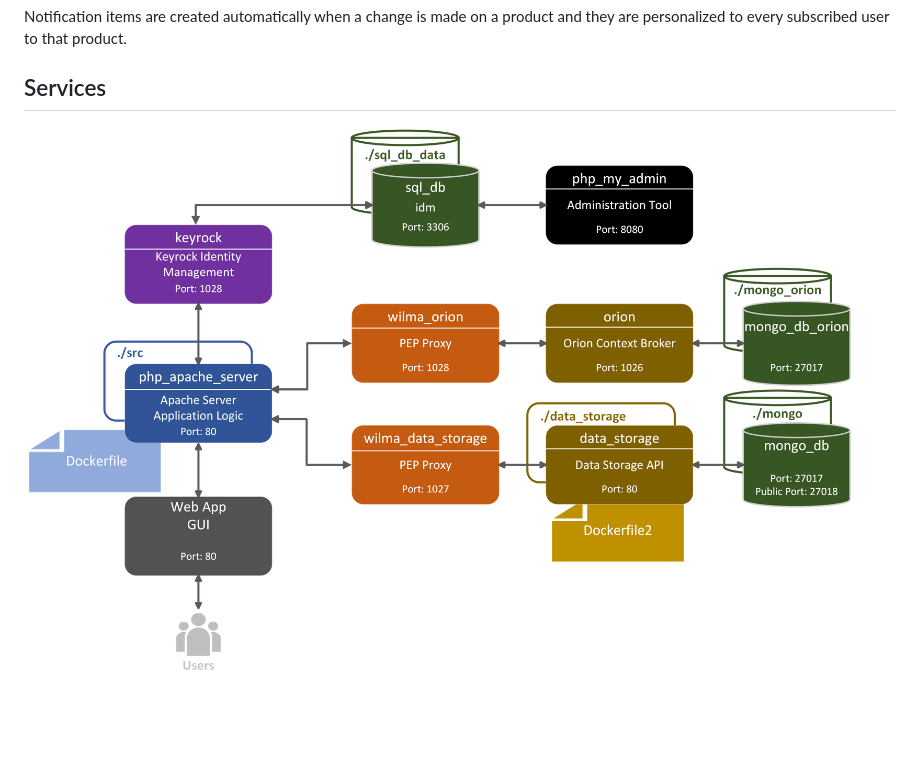
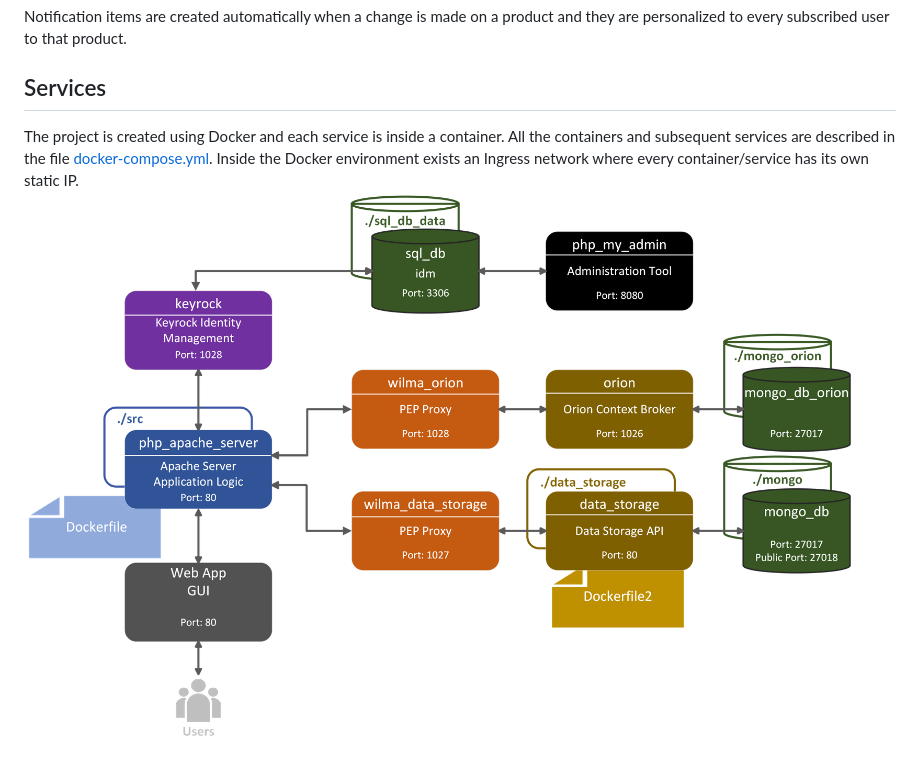
Before and after one commit to gfrangias/Cloud-Fog-Computing-2022, a Markdown page: README.md, the part around the change. Rendered like a GitHub page; pictures changed too: architecture_diagram.png; blank space fills up the shorter version.

Commit message:
Editing README v.3

```diff
--- a/README.md
+++ b/README.md
@@ -33,5 +33,5 @@ Each user(customer) can subscribe to a product in order to receive notifications
 Notification items are created automatically when a change is made on a product and they are personalized to every subscribed user to that product.
 
 ## Services
-
+The project is created using Docker and each service is inside a container. All the containers and subsequent services are described in the file [docker-compose.yml](docker-compose.yml). Inside the Docker environment exists an Ingress network where every container/service has its own static IP.
 ![](architecture_diagram.png)
```
Also changed, not shown: 1 other file.
